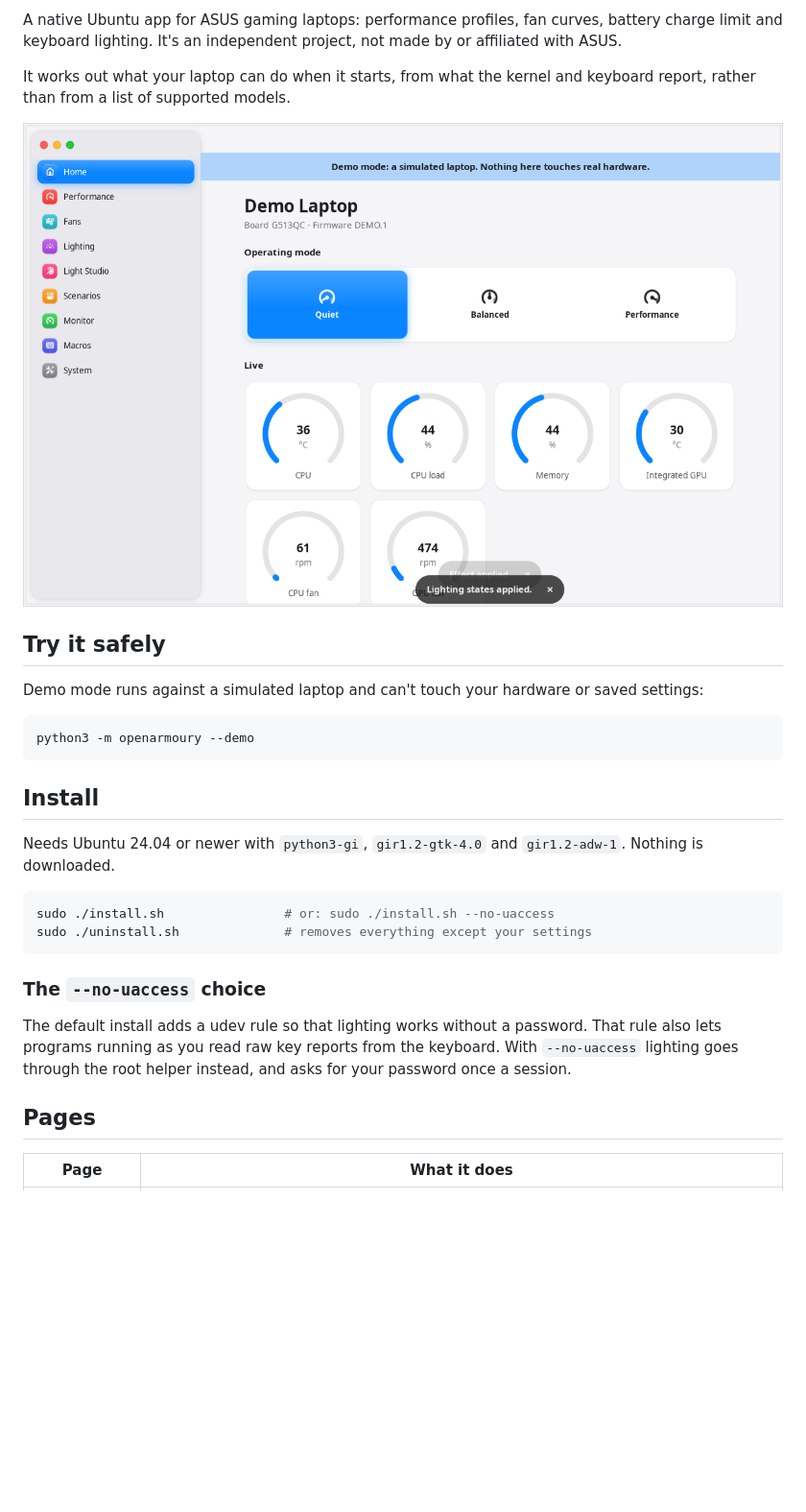
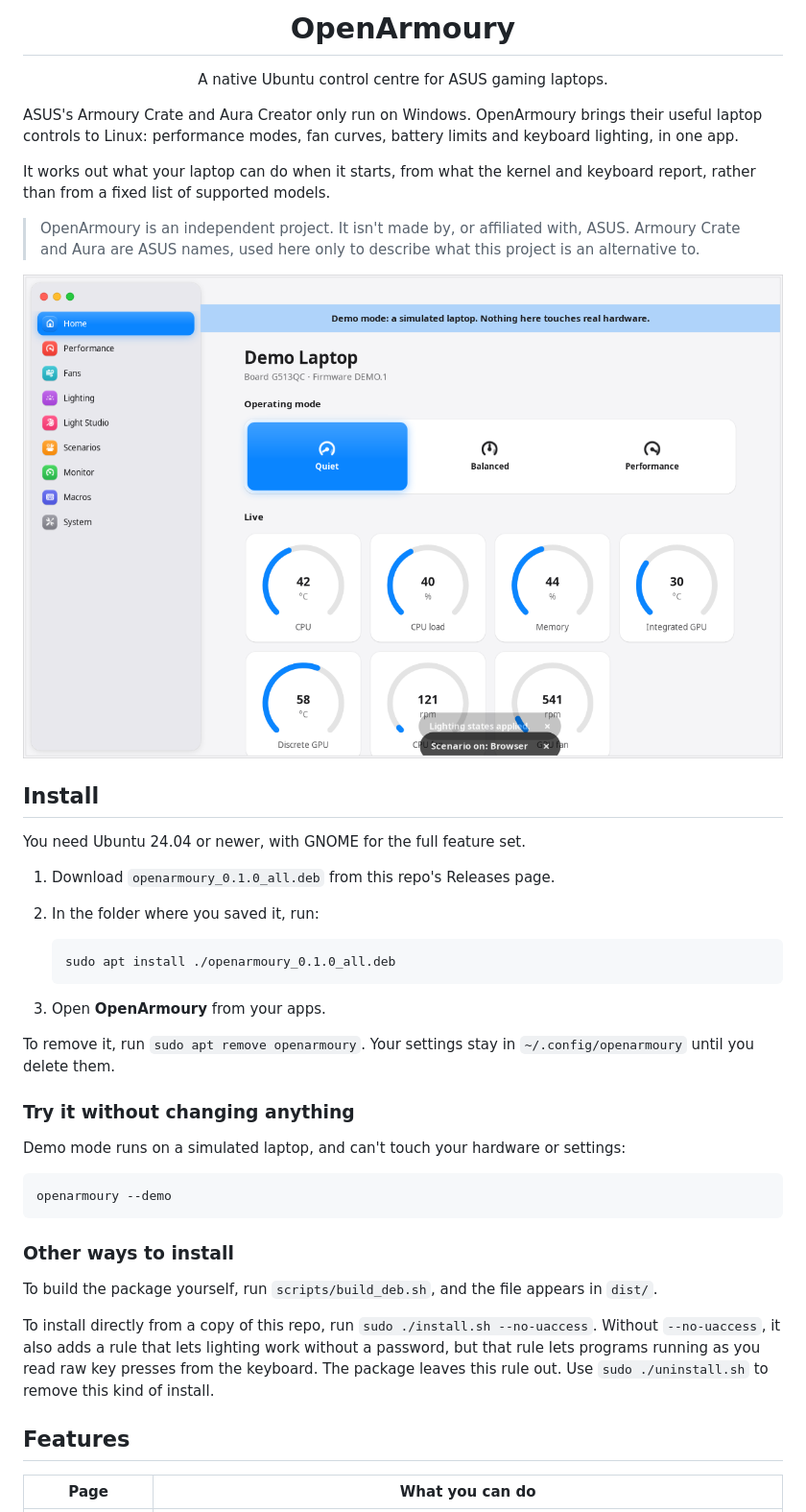
Before and after one commit to dhananjaygoyani/asus-sofrware-for-ubuntu, a Markdown page: README.md, the part around one of its changes. Shown at 96% size. Rendered like a GitHub page; pictures changed too: docs/home.png; blank space fills up the shorter version.

````diff
--- a/README.md
+++ b/README.md
@@ -2,36 +2,51 @@
 
-A native Ubuntu app for ASUS gaming laptops: performance profiles, fan curves, battery charge limit and keyboard
-lighting. It's an independent project, not made by or affiliated with ASUS.
+<h1 align="center">OpenArmoury</h1>
+
+<p align="center">A native Ubuntu control centre for ASUS gaming laptops.</p>
+
+ASUS's Armoury Crate and Aura Creator only run on Windows. OpenArmoury brings their useful laptop controls to Linux:
+performance modes, fan curves, battery limits and keyboard lighting, in one app.
 
 It works out what your laptop can do when it starts, from what the kernel and keyboard report, rather than from a
-list of supported models.
+fixed list of supported models.
 
-![Home page](docs/home.png)
+> OpenArmoury is an independent project. It isn't made by, or affiliated with, ASUS. Armoury Crate and Aura are ASUS
+> names, used here only to describe what this project is an alternative to.
 
-## Try it safely
-
-Demo mode runs against a simulated laptop and can't touch your hardware or saved settings:
-
-```sh
-python3 -m openarmoury --demo
-```
+![OpenArmoury's Home page, with mode tiles and live gauges](docs/home.png)
 
 ## Install
 
-Needs Ubuntu 24.04 or newer with `python3-gi`, `gir1.2-gtk-4.0` and `gir1.2-adw-1`. Nothing is downloaded.
+You need Ubuntu 24.04 or newer, with GNOME for the full feature set.
+
+1. Download `openarmoury_0.1.0_all.deb` from this repo's Releases page.
+2. In the folder where you saved it, run:
+
+   ```sh
+   sudo apt install ./openarmoury_0.1.0_all.deb
+   ```
+
+3. Open **OpenArmoury** from your apps.
+
+To remove it, run `sudo apt remove openarmoury`. Your settings stay in `~/.config/openarmoury` until you delete them.
+
+### Try it without changing anything
+
+Demo mode runs on a simulated laptop, and can't touch your hardware or settings:
 
 ```sh
-sudo ./install.sh                # or: sudo ./install.sh --no-uaccess
-sudo ./uninstall.sh              # removes everything except your settings
+openarmoury --demo
 ```
 
-### The `--no-uaccess` choice
+### Other ways to install
 
-The default install adds a udev rule so that lighting works without a password. That rule also lets programs
-running as you read raw key reports from the keyboard. With `--no-uaccess` lighting goes through the root helper
-instead, and asks for your password once a session.
+To build the package yourself, run `scripts/build_deb.sh`, and the file appears in `dist/`.
 
-## Pages
+To install directly from a copy of this repo, run `sudo ./install.sh --no-uaccess`. Without `--no-uaccess`, it also
+adds a rule that lets lighting work without a password, but that rule lets programs running as you read raw key
+presses from the keyboard. The package leaves this rule out. Use `sudo ./uninstall.sh` to remove this kind of install.
 
-| Page | What it does |
+## Features
+
+| Page | What you can do |
 |---|---|
````
Also changed, not shown: other parts of README.md (+54 -43 lines), docs/studio.png (added), 3 other files.
